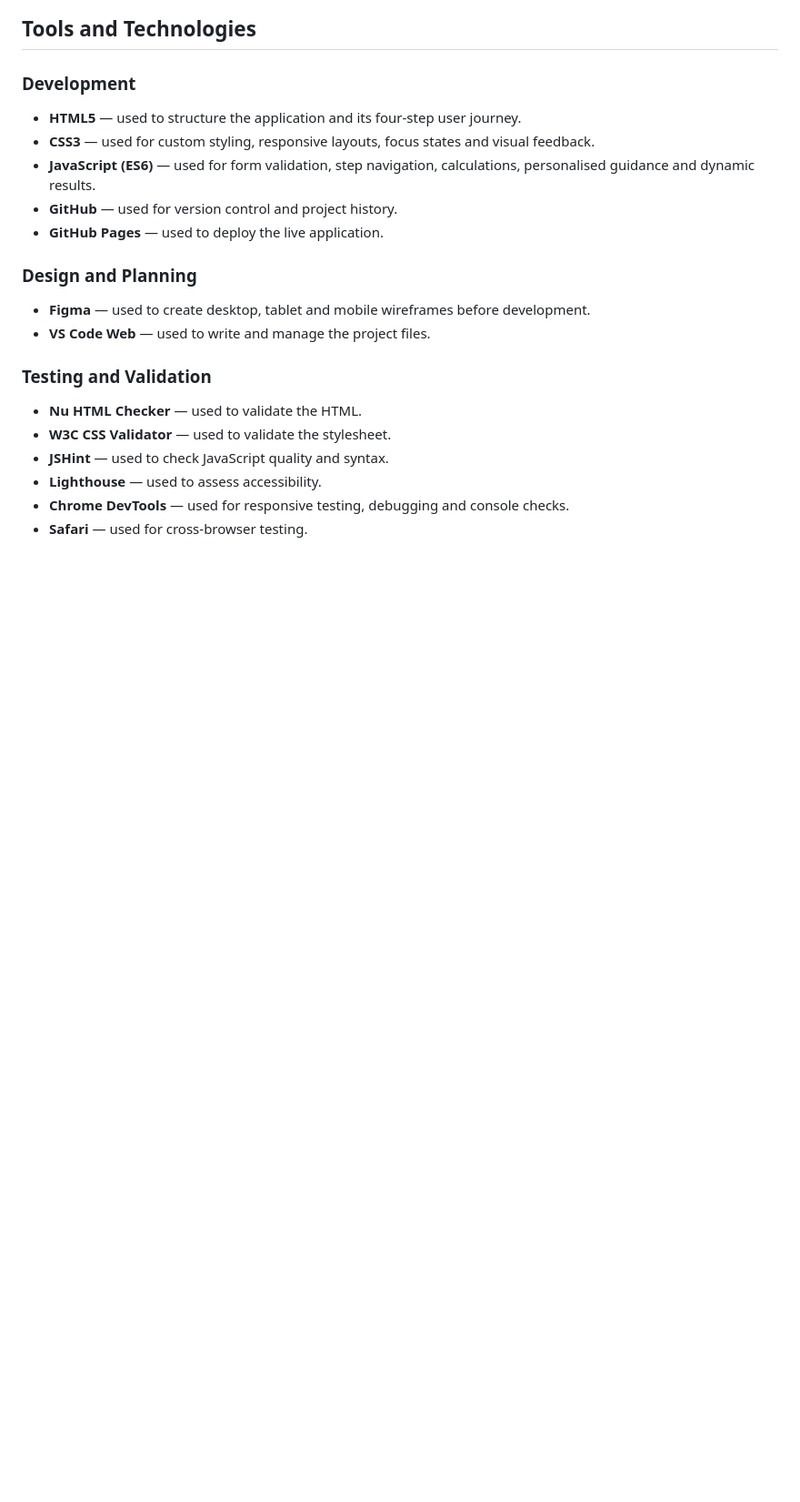
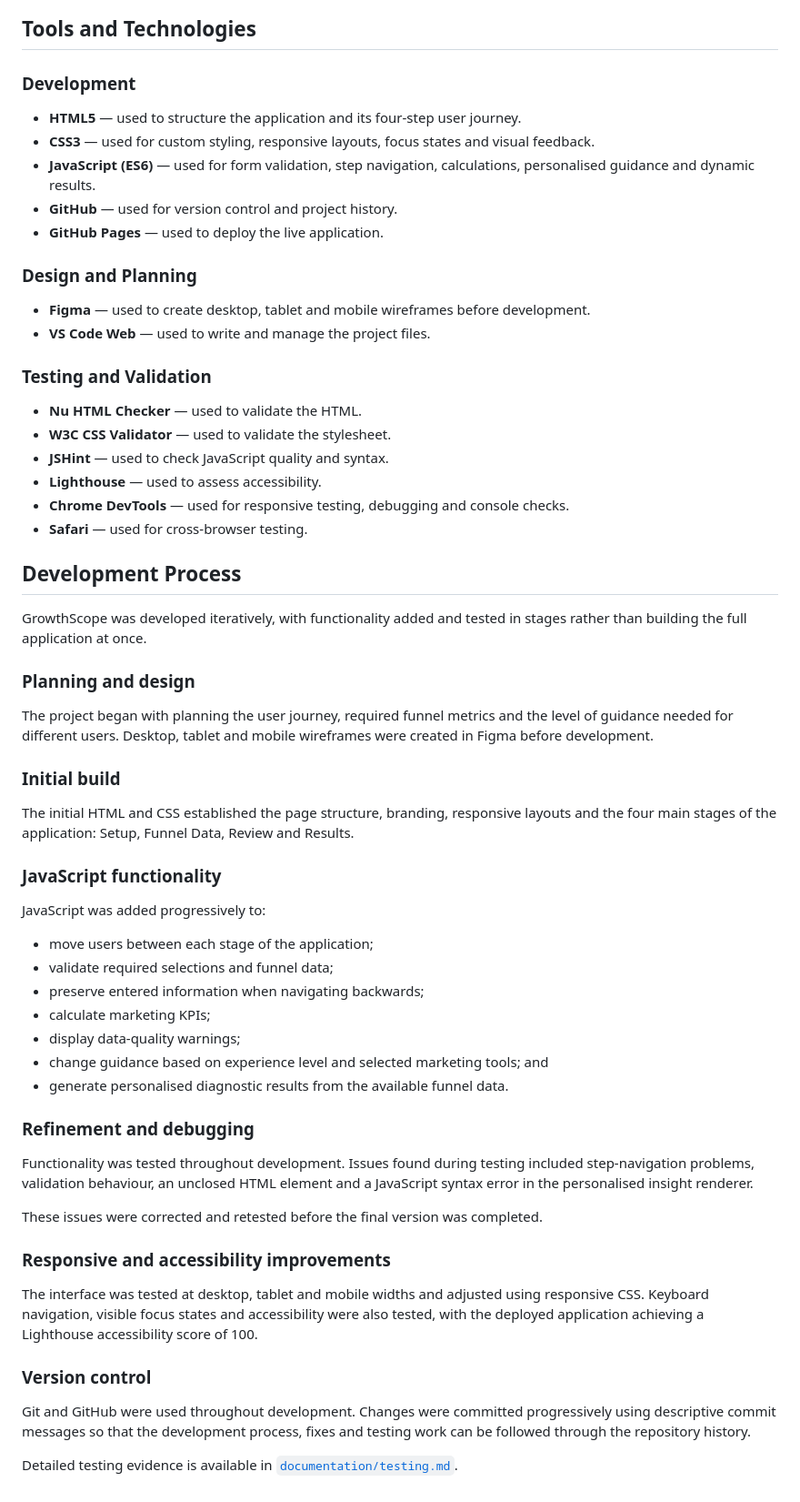
Before and after one commit to khiranisa16-commits/growthscope, a Markdown page: README.md, the part around the change. Shown at 91% size. Drawn GitHub-style; blank space fills up the shorter version.

Commit message:
Document GrowthScope development process

```diff
--- a/README.md
+++ b/README.md
@@ -152,3 +152,43 @@ The interface was also planned for tablet and mobile devices. On smaller screens
 - **Lighthouse** — used to assess accessibility.
 - **Chrome DevTools** — used for responsive testing, debugging and console checks.
 - **Safari** — used for cross-browser testing.
+
+## Development Process
+
+GrowthScope was developed iteratively, with functionality added and tested in stages rather than building the full application at once.
+
+### Planning and design
+
+The project began with planning the user journey, required funnel metrics and the level of guidance needed for different users. Desktop, tablet and mobile wireframes were created in Figma before development.
+
+### Initial build
+
+The initial HTML and CSS established the page structure, branding, responsive layouts and the four main stages of the application: Setup, Funnel Data, Review and Results.
+
+### JavaScript functionality
+
+JavaScript was added progressively to:
+
+- move users between each stage of the application;
+- validate required selections and funnel data;
+- preserve entered information when navigating backwards;
+- calculate marketing KPIs;
+- display data-quality warnings;
+- change guidance based on experience level and selected marketing tools; and
+- generate personalised diagnostic results from the available funnel data.
+
+### Refinement and debugging
+
+Functionality was tested throughout development. Issues found during testing included step-navigation problems, validation behaviour, an unclosed HTML element and a JavaScript syntax error in the personalised insight renderer.
+
+These issues were corrected and retested before the final version was completed.
+
+### Responsive and accessibility improvements
+
+The interface was tested at desktop, tablet and mobile widths and adjusted using responsive CSS. Keyboard navigation, visible focus states and accessibility were also tested, with the deployed application achieving a Lighthouse accessibility score of 100.
+
+### Version control
+
+Git and GitHub were used throughout development. Changes were committed progressively using descriptive commit messages so that the development process, fixes and testing work can be followed through the repository history.
+
+Detailed testing evidence is available in [`documentation/testing.md`](documentation/testing.md).
```
